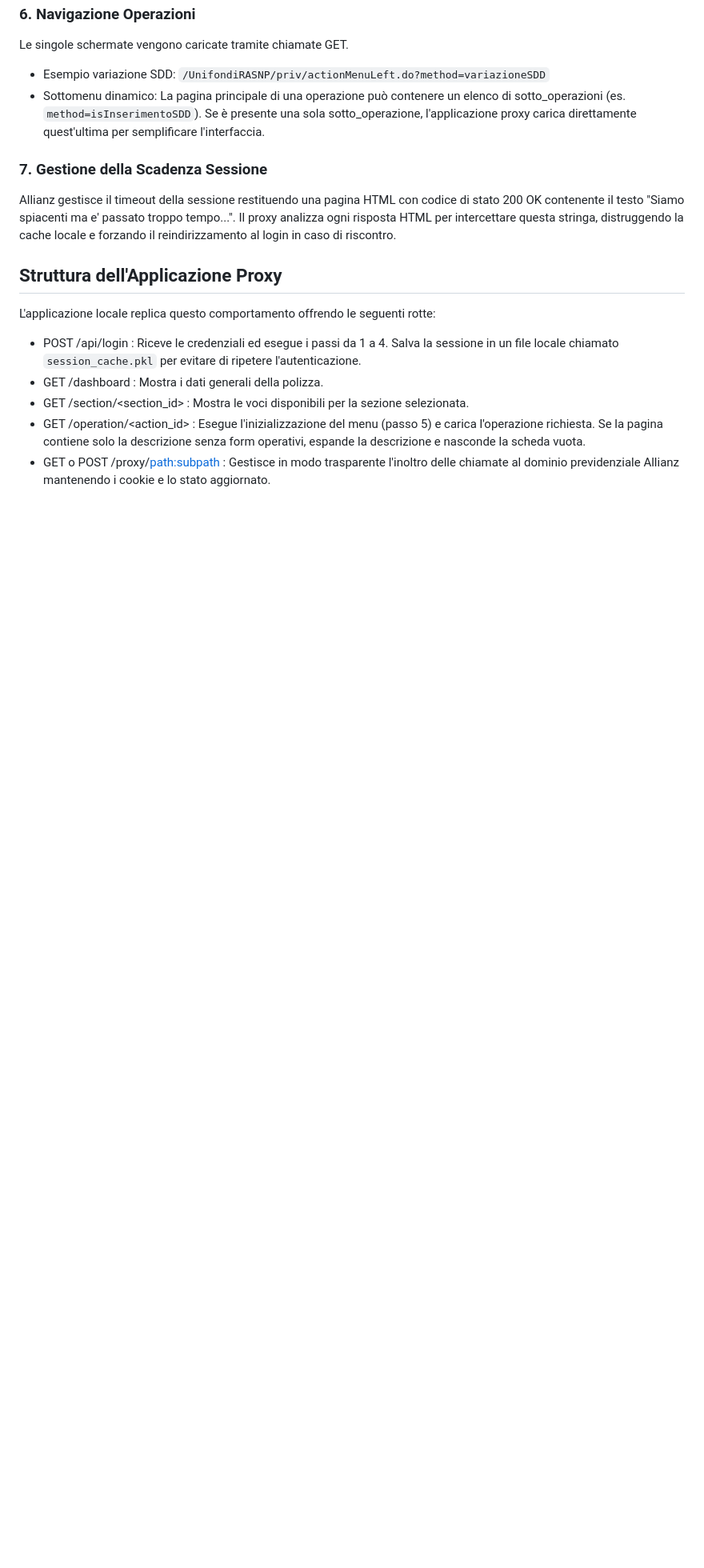
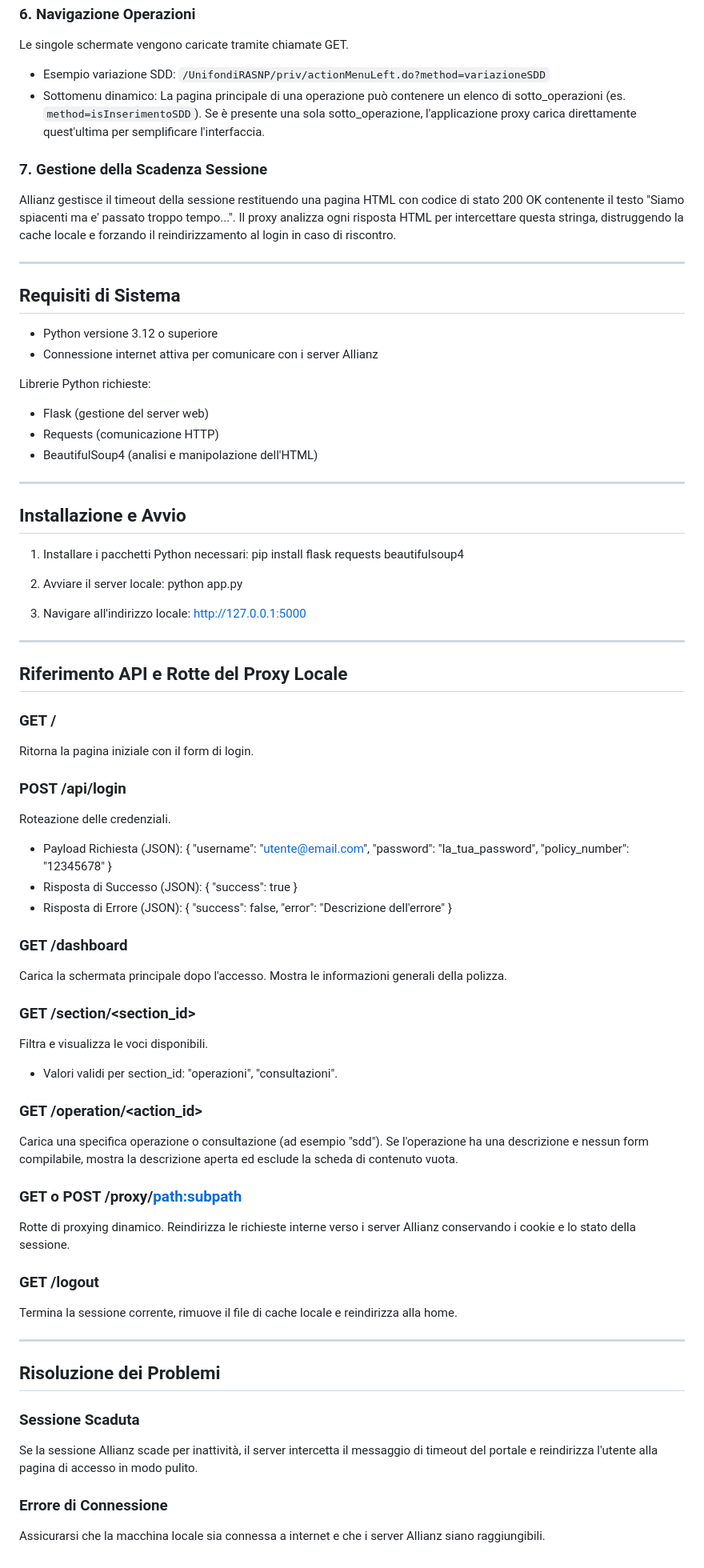
Before and after one commit to ClGratton/allianz_scraper, a Markdown page: README.md, the part around one of its changes. Shown at 80% size. GitHub-like rendering; blank space fills up the shorter version.

Commit message:
README completo di installazione rotte e flusso J2EE Allianz

```diff
--- a/README.md
+++ b/README.md
@@ -48,12 +58,78 @@ Le singole schermate vengono caricate tramite chiamate GET.
 ### 7. Gestione della Scadenza Sessione
 Allianz gestisce il timeout della sessione restituendo una pagina HTML con codice di stato 200 OK contenente il testo "Siamo spiacenti ma e' passato troppo tempo...". Il proxy analizza ogni risposta HTML per intercettare questa stringa, distruggendo la cache locale e forzando il reindirizzamento al login in caso di riscontro.
 
-## Struttura dell'Applicazione Proxy
+---
 
-L'applicazione locale replica questo comportamento offrendo le seguenti rotte:
+## Requisiti di Sistema
 
-* POST /api/login : Riceve le credenziali ed esegue i passi da 1 a 4. Salva la sessione in un file locale chiamato `session_cache.pkl` per evitare di ripetere l'autenticazione.
-* GET /dashboard : Mostra i dati generali della polizza.
-* GET /section/<section_id> : Mostra le voci disponibili per la sezione selezionata.
-* GET /operation/<action_id> : Esegue l'inizializzazione del menu (passo 5) e carica l'operazione richiesta. Se la pagina contiene solo la descrizione senza form operativi, espande la descrizione e nasconde la scheda vuota.
-* GET o POST /proxy/<path:subpath> : Gestisce in modo trasparente l'inoltro delle chiamate al dominio previdenziale Allianz mantenendo i cookie e lo stato aggiornato.
+* Python versione 3.12 o superiore
+* Connessione internet attiva per comunicare con i server Allianz
+
+Librerie Python richieste:
+* Flask (gestione del server web)
+* Requests (comunicazione HTTP)
+* BeautifulSoup4 (analisi e manipolazione dell'HTML)
+
+---
+
+## Installazione e Avvio
+
+1. Installare i pacchetti Python necessari:
+   pip install flask requests beautifulsoup4
+
+2. Avviare il server locale:
+   python app.py
+
+3. Navigare all'indirizzo locale:
+   http://127.0.0.1:5000
+
+---
+
+## Riferimento API e Rotte del Proxy Locale
+
+### GET /
+Ritorna la pagina iniziale con il form di login.
+
+### POST /api/login
+Roteazione delle credenziali.
+* Payload Richiesta (JSON):
+  {
+    "username": "utente@email.com",
+    "password": "la_tua_password",
+    "policy_number": "12345678"
+  }
+* Risposta di Successo (JSON):
+  {
+    "success": true
+  }
+* Risposta di Errore (JSON):
+  {
+    "success": false,
+    "error": "Descrizione dell'errore"
+  }
+
+### GET /dashboard
+Carica la schermata principale dopo l'accesso. Mostra le informazioni generali della polizza.
+
+### GET /section/<section_id>
+Filtra e visualizza le voci disponibili.
+* Valori validi per section_id: "operazioni", "consultazioni".
+
+### GET /operation/<action_id>
+Carica una specifica operazione o consultazione (ad esempio "sdd"). Se l'operazione ha una descrizione e nessun form compilabile, mostra la descrizione aperta ed esclude la scheda di contenuto vuota.
+
+### GET o POST /proxy/<path:subpath>
+Rotte di proxying dinamico. Reindirizza le richieste interne verso i server Allianz conservando i cookie e lo stato della sessione.
+
+### GET /logout
+Termina la sessione corrente, rimuove il file di cache locale e reindirizza alla home.
+
+---
+
+## Risoluzione dei Problemi
+
+### Sessione Scaduta
+Se la sessione Allianz scade per inattività, il server intercetta il messaggio di timeout del portale e reindirizza l'utente alla pagina di accesso in modo pulito.
+
+### Errore di Connessione
+Assicurarsi che la macchina locale sia connessa a internet e che i server Allianz siano raggiungibili.
```
Also changed, not shown: other parts of README.md (+13 -3 lines).
